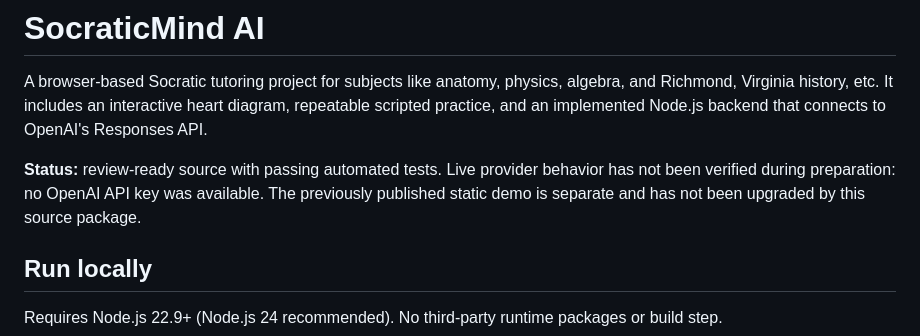
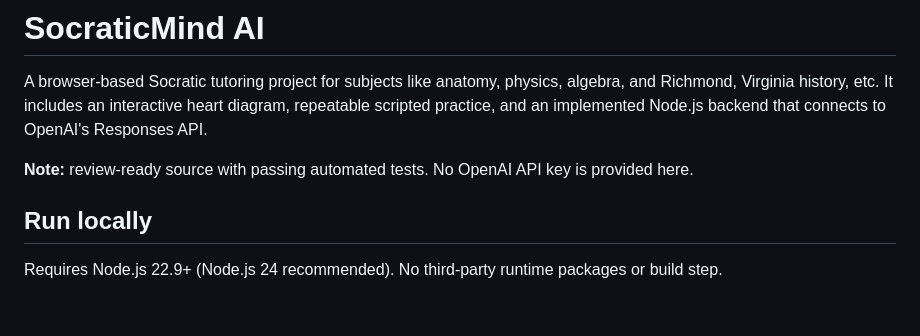
Before and after one commit to rizvisophia/socraticmind-ai, a Markdown page: README.md, the part around the change. Drawn GitHub-style; blank space fills up the shorter version.

```diff
--- a/README.md
+++ b/README.md
@@ -2,7 +2,7 @@
 
 A browser-based Socratic tutoring project for subjects like anatomy, physics, algebra, and Richmond, Virginia history, etc. It includes an interactive heart diagram, repeatable scripted practice, and an implemented Node.js backend that connects to OpenAI's Responses API.
 
-**Status:** review-ready source with passing automated tests. Live provider behavior has not been verified during preparation: no OpenAI API key was available. The previously published static demo is separate and has not been upgraded by this source package.
+**Note:** review-ready source with passing automated tests. No OpenAI API key is provided here.
 
 ## Run locally
 
```
